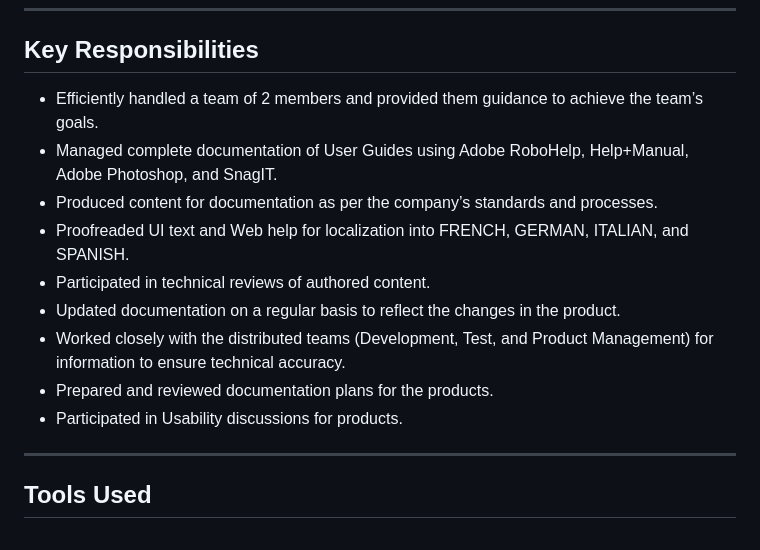
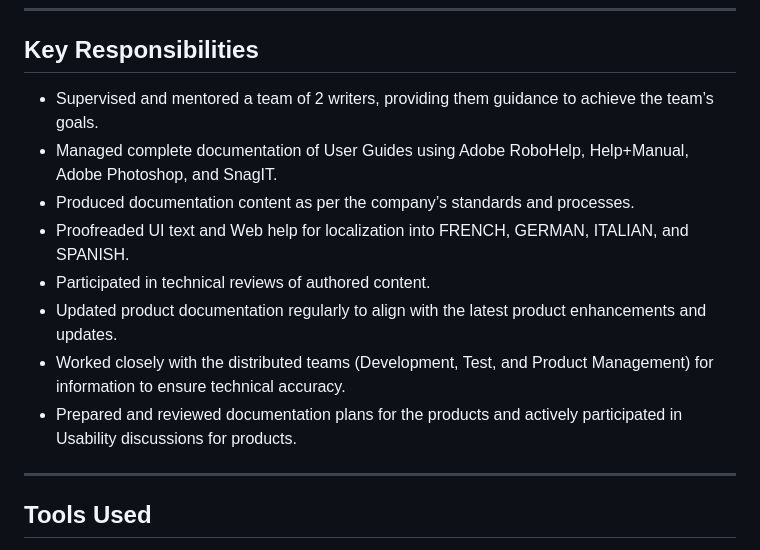
Before and after one commit to PreetikaC/Sample, a Markdown page: Resume.md, the part around the change. Rendered like a GitHub page.

```diff
--- a/Resume.md
+++ b/Resume.md
@@ -40,15 +40,14 @@ ___
 ___
 ## Key Responsibilities
 
-- Efficiently handled a team of 2 members and provided them guidance to achieve the team’s goals.
+- Supervised and mentored a team of 2 writers, providing them guidance to achieve the team’s goals.
 - Managed complete documentation of User Guides using Adobe RoboHelp, Help+Manual, Adobe Photoshop, and SnagIT.
-- Produced content for documentation as per the company’s standards and processes.
+- Produced documentation content as per the company’s standards and processes.
 - Proofreaded UI text and Web help for localization into FRENCH, GERMAN, ITALIAN, and SPANISH.
 - Participated in technical reviews of authored content.
-- Updated documentation on a regular basis to reflect the changes in the product.
+- Updated product documentation regularly to align with the latest product enhancements and updates.
 - Worked closely with the distributed teams (Development, Test, and Product Management) for information to ensure technical accuracy.
-- Prepared and reviewed documentation plans for the products.
-- Participated in Usability discussions for products.
+- Prepared and reviewed documentation plans for the products and actively participated in Usability discussions for products.
 
 ---
 ## Tools Used
```
